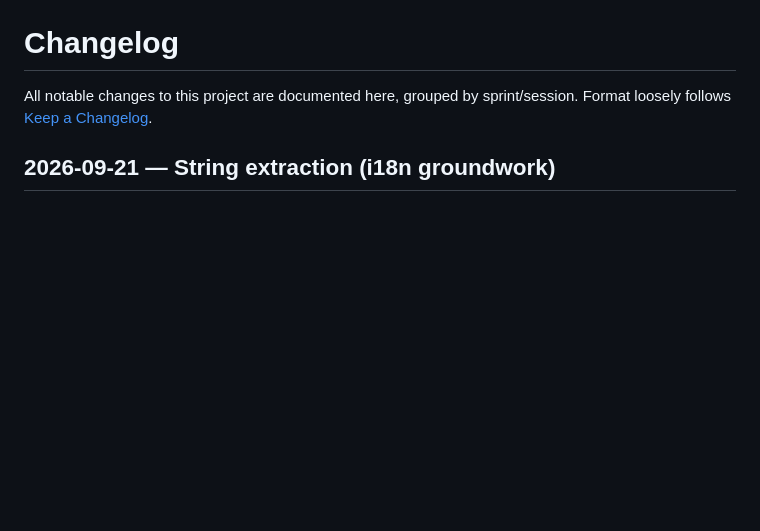
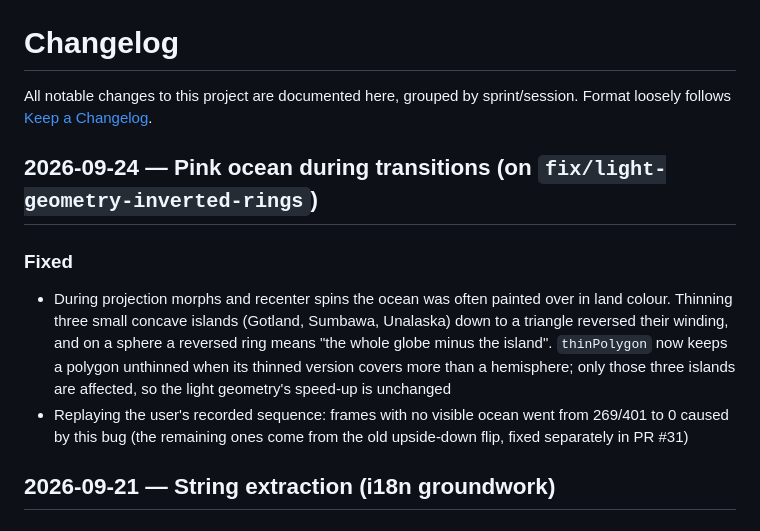
Before and after one commit to Binardino/map_projektor_universal_converter, a Markdown page: CHANGELOG.md, the part around the change. Drawn GitHub-style; blank space fills up the shorter version.

Commit message:
docs: changelog entry for the pink ocean fix

```diff
--- a/CHANGELOG.md
+++ b/CHANGELOG.md
@@ -1,6 +1,12 @@
 # Changelog
 
 All notable changes to this project are documented here, grouped by sprint/session. Format loosely follows [Keep a Changelog](https://keepachangelog.com/).
+
+## 2026-09-24 — Pink ocean during transitions (on `fix/light-geometry-inverted-rings`)
+
+### Fixed
+- During projection morphs and recenter spins the ocean was often painted over in land colour. Thinning three small concave islands (Gotland, Sumbawa, Unalaska) down to a triangle reversed their winding, and on a sphere a reversed ring means "the whole globe minus the island". `thinPolygon` now keeps a polygon unthinned when its thinned version covers more than a hemisphere; only those three islands are affected, so the light geometry's speed-up is unchanged
+- Replaying the user's recorded sequence: frames with no visible ocean went from 269/401 to 0 caused by this bug (the remaining ones come from the old upside-down flip, fixed separately in PR #31)
 
 ## 2026-09-21 — String extraction (i18n groundwork)
 
```
